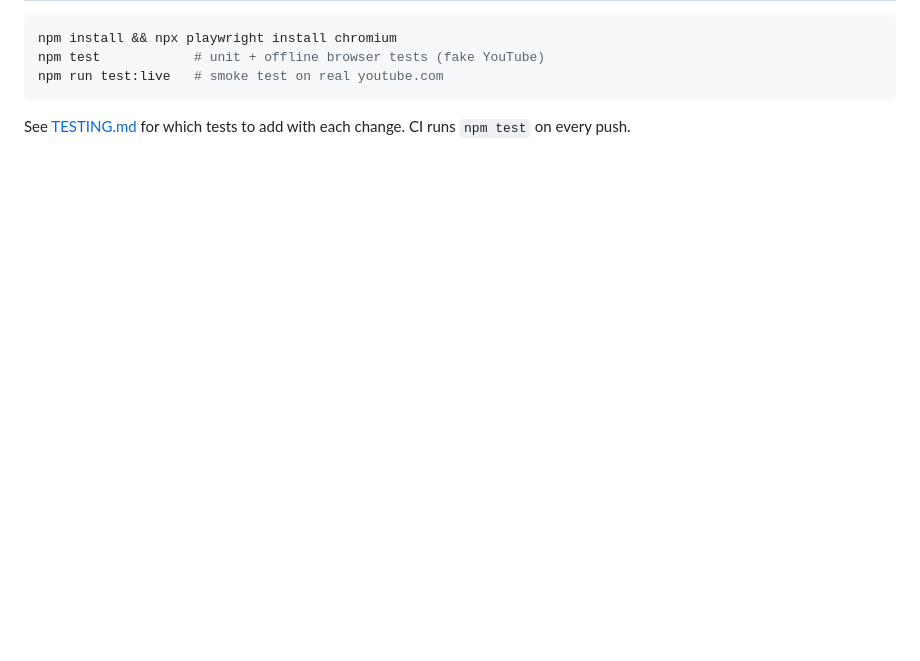
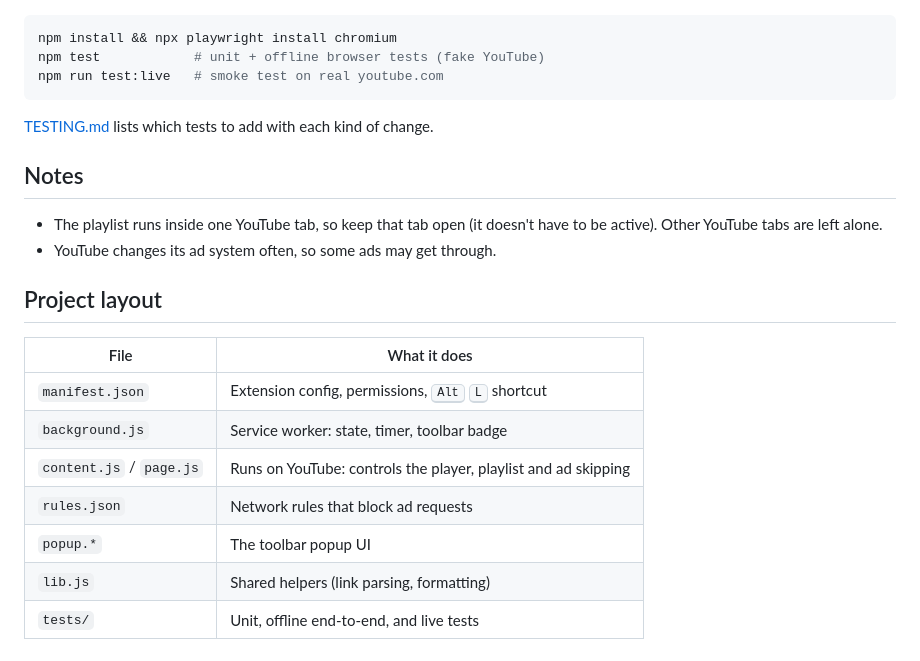
Before and after one commit to Sunny-ybe/perfect-youtube, a Markdown page: README.md, the part around one of its changes. Drawn GitHub-style; blank space fills up the shorter version.

````diff
--- a/README.md
+++ b/README.md
@@ -40,4 +58,21 @@ npm test            # unit + offline browser tests (fake YouTube)
 npm run test:live   # smoke test on real youtube.com
 ```
 
-See [TESTING.md](TESTING.md) for which tests to add with each change. CI runs `npm test` on every push.
+[TESTING.md](TESTING.md) lists which tests to add with each kind of change.
+
+## Notes
+
+- The playlist runs inside one YouTube tab, so keep that tab open (it doesn't have to be active). Other YouTube tabs are left alone.
+- YouTube changes its ad system often, so some ads may get through.
+
+## Project layout
+
+| File | What it does |
+| --- | --- |
+| `manifest.json` | Extension config, permissions, <kbd>Alt</kbd> <kbd>L</kbd> shortcut |
+| `background.js` | Service worker: state, timer, toolbar badge |
+| `content.js` / `page.js` | Runs on YouTube: controls the player, playlist and ad skipping |
+| `rules.json` | Network rules that block ad requests |
+| `popup.*` | The toolbar popup UI |
+| `lib.js` | Shared helpers (link parsing, formatting) |
+| `tests/` | Unit, offline end-to-end, and live tests |
````
Also changed, not shown: other parts of README.md (+36 -18 lines), docs/screenshots/playlist-playing.png (added), docs/screenshots/popup.png (added).
